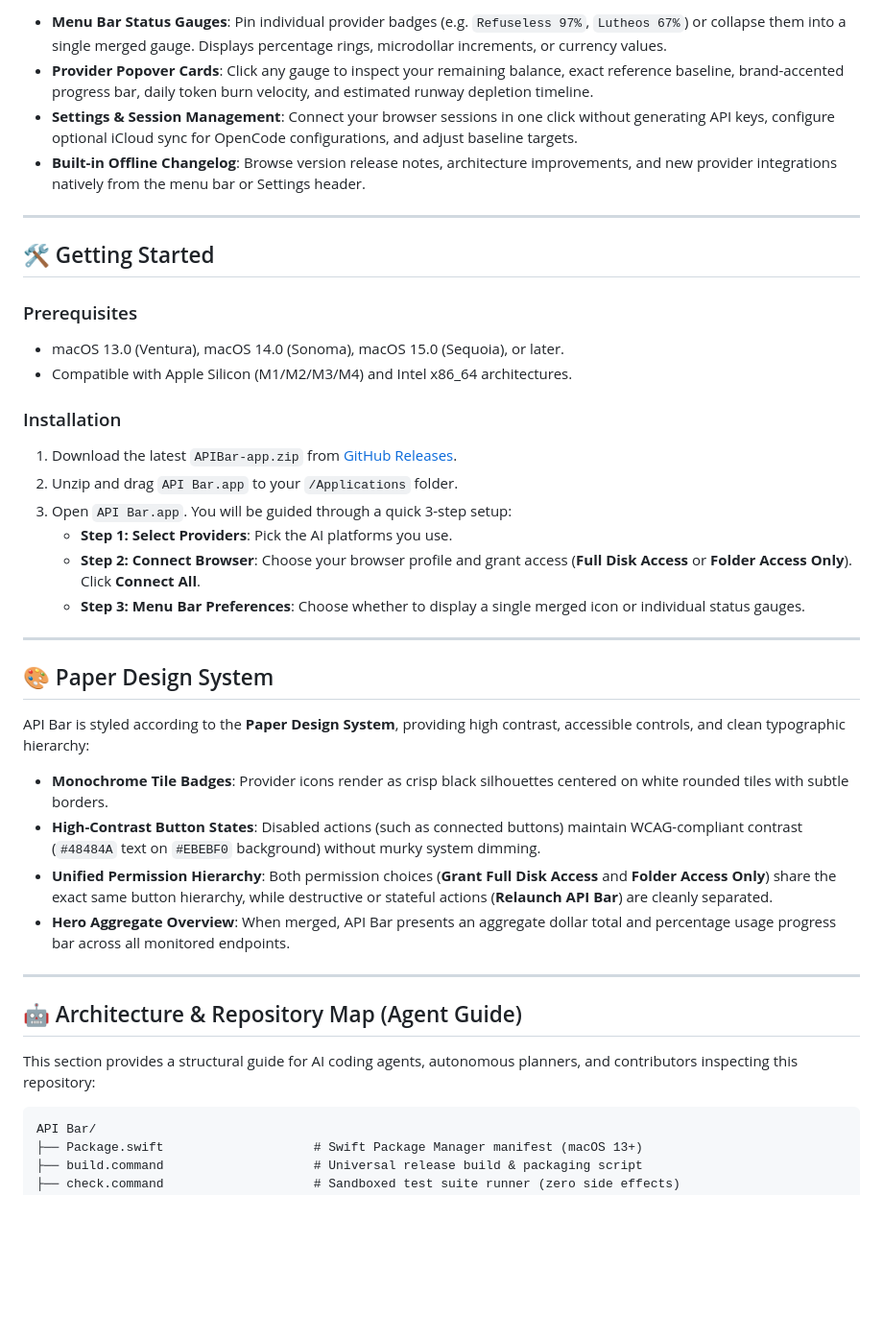
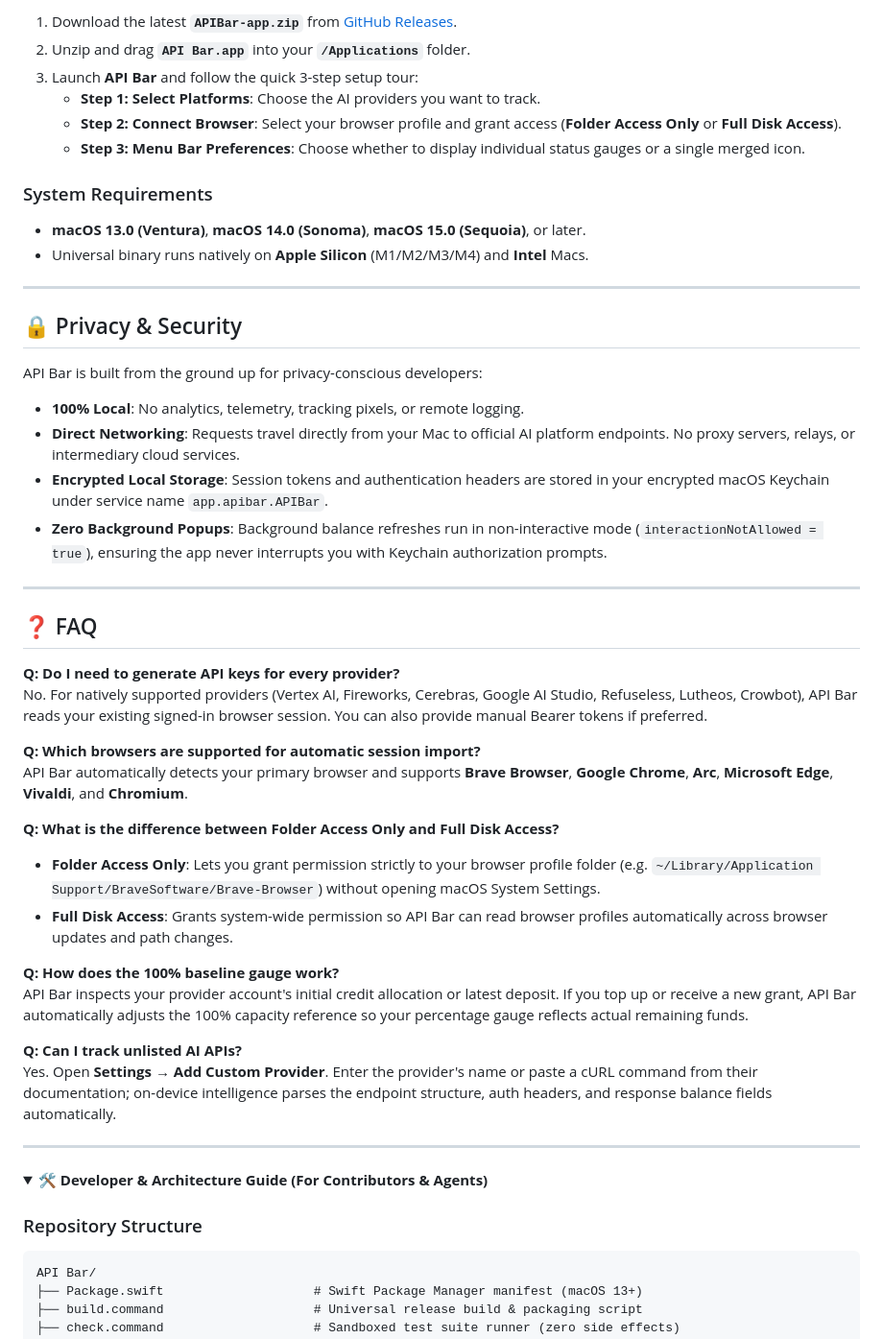
Before and after one commit to 0xCosmosly/API-Bar, a Markdown page: README.md, the part around one of its changes. Shown at 96% size. Drawn GitHub-style; folded sections open; blank space fills up the shorter version.

````diff
--- a/README.md
+++ b/README.md
@@ -88,43 +120,53 @@ API Bar is built as a lightweight, native macOS menu bar utility tailored to dev
 
-- **Menu Bar Status Gauges**: Pin individual provider badges (e.g. `Refuseless 97%`, `Lutheos 67%`) or collapse them into a single merged gauge. Displays percentage rings, microdollar increments, or currency values.
-- **Provider Popover Cards**: Click any gauge to inspect your remaining balance, exact reference baseline, brand-accented progress bar, daily token burn velocity, and estimated runway depletion timeline.
-- **Settings & Session Management**: Connect your browser sessions in one click without generating API keys, configure optional iCloud sync for OpenCode configurations, and adjust baseline targets.
-- **Built-in Offline Changelog**: Browse version release notes, architecture improvements, and new provider integrations natively from the menu bar or Settings header.
+1. Download the latest **`APIBar-app.zip`** from [GitHub Releases](https://github.com/0xCosmosly/API-Bar/releases/latest).
+2. Unzip and drag **`API Bar.app`** into your **`/Applications`** folder.
+3. Launch **API Bar** and follow the quick 3-step setup tour:
+   - **Step 1: Select Platforms**: Choose the AI providers you want to track.
+   - **Step 2: Connect Browser**: Select your browser profile and grant access (**Folder Access Only** or **Full Disk Access**).
+   - **Step 3: Menu Bar Preferences**: Choose whether to display individual status gauges or a single merged icon.
+
+### System Requirements
+
+- **macOS 13.0 (Ventura)**, **macOS 14.0 (Sonoma)**, **macOS 15.0 (Sequoia)**, or later.
+- Universal binary runs natively on **Apple Silicon** (M1/M2/M3/M4) and **Intel** Macs.
 
 ---
 
-## 🛠️ Getting Started
+## 🔒 Privacy & Security
 
-### Prerequisites
+API Bar is built from the ground up for privacy-conscious developers:
 
-- macOS 13.0 (Ventura), macOS 14.0 (Sonoma), macOS 15.0 (Sequoia), or later.
-- Compatible with Apple Silicon (M1/M2/M3/M4) and Intel x86_64 architectures.
-
-### Installation
-
-1. Download the latest `APIBar-app.zip` from [GitHub Releases](https://github.com/0xCosmosly/api-bar/releases).
-2. Unzip and drag `API Bar.app` to your `/Applications` folder.
-3. Open `API Bar.app`. You will be guided through a quick 3-step setup:
-   - **Step 1: Select Providers**: Pick the AI platforms you use.
-   - **Step 2: Connect Browser**: Choose your browser profile and grant access (**Full Disk Access** or **Folder Access Only**). Click **Connect All**.
-   - **Step 3: Menu Bar Preferences**: Choose whether to display a single merged icon or individual status gauges.
+- **100% Local**: No analytics, telemetry, tracking pixels, or remote logging.
+- **Direct Networking**: Requests travel directly from your Mac to official AI platform endpoints. No proxy servers, relays, or intermediary cloud services.
+- **Encrypted Local Storage**: Session tokens and authentication headers are stored in your encrypted macOS Keychain under service name `app.apibar.APIBar`.
+- **Zero Background Popups**: Background balance refreshes run in non-interactive mode (`interactionNotAllowed = true`), ensuring the app never interrupts you with Keychain authorization prompts.
 
 ---
 
-## 🎨 Paper Design System
+## ❓ FAQ
 
-API Bar is styled according to the **Paper Design System**, providing high contrast, accessible controls, and clean typographic hierarchy:
+**Q: Do I need to generate API keys for every provider?**
+No. For natively supported providers (Vertex AI, Fireworks, Cerebras, Google AI Studio, Refuseless, Lutheos, Crowbot), API Bar reads your existing signed-in browser session. You can also provide manual Bearer tokens if preferred.
 
-- **Monochrome Tile Badges**: Provider icons render as crisp black silhouettes centered on white rounded tiles with subtle borders.
-- **High-Contrast Button States**: Disabled actions (such as connected buttons) maintain WCAG-compliant contrast (`#48484A` text on `#EBEBF0` background) without murky system dimming.
-- **Unified Permission Hierarchy**: Both permission choices (**Grant Full Disk Access** and **Folder Access Only**) share the exact same button hierarchy, while destructive or stateful actions (**Relaunch API Bar**) are cleanly separated.
-- **Hero Aggregate Overview**: When merged, API Bar presents an aggregate dollar total and percentage usage progress bar across all monitored endpoints.
+**Q: Which browsers are supported for automatic session import?**
+API Bar automatically detects your primary browser and supports **Brave Browser**, **Google Chrome**, **Arc**, **Microsoft Edge**, **Vivaldi**, and **Chromium**.
+
+**Q: What is the difference between Folder Access Only and Full Disk Access?**
+- **Folder Access Only**: Lets you grant permission strictly to your browser profile folder (e.g. `~/Library/Application Support/BraveSoftware/Brave-Browser`) without opening macOS System Settings.
+- **Full Disk Access**: Grants system-wide permission so API Bar can read browser profiles automatically across browser updates and path changes.
+
+**Q: How does the 100% baseline gauge work?**
+API Bar inspects your provider account's initial credit allocation or latest deposit. If you top up or receive a new grant, API Bar automatically adjusts the 100% capacity reference so your percentage gauge reflects actual remaining funds.
+
+**Q: Can I track unlisted AI APIs?**
+Yes. Open **Settings → Add Custom Provider**. Enter the provider's name or paste a cURL command from their documentation; on-device intelligence parses the endpoint structure, auth headers, and response balance fields automatically.
 
 ---
 
-## 🤖 Architecture & Repository Map (Agent Guide)
+<details>
+<summary><b>🛠️ Developer & Architecture Guide (For Contributors & Agents)</b></summary>
 
-This section provides a structural guide for AI coding agents, autonomous planners, and contributors inspecting this repository:
+### Repository Structure
 
 ```
 API Bar/
````
Also changed, not shown: other parts of README.md (+90 -129 lines), docs/images/balance_card.png (added), docs/images/onboarding.png, docs/images/overview_card.png (added), docs/images/settings.png, 1 other file.
